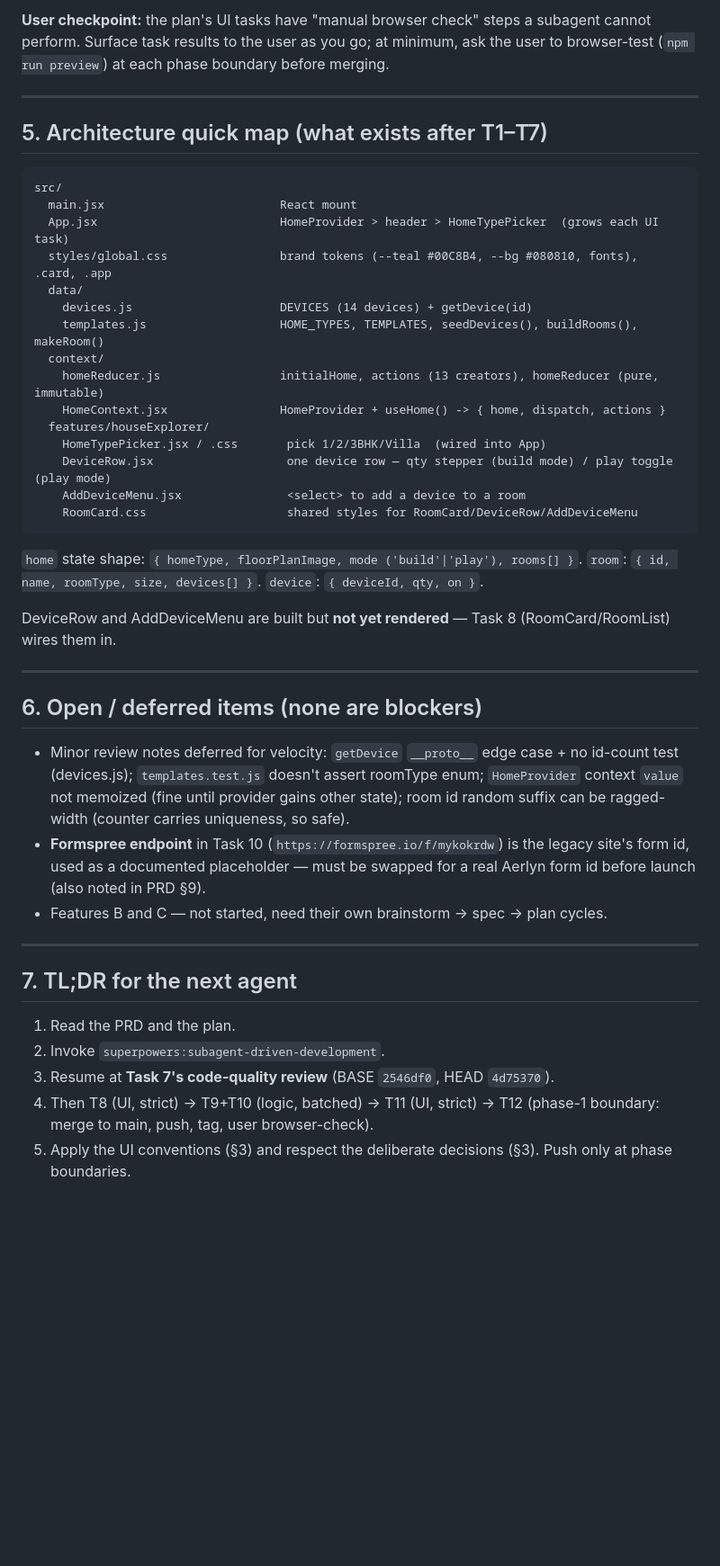
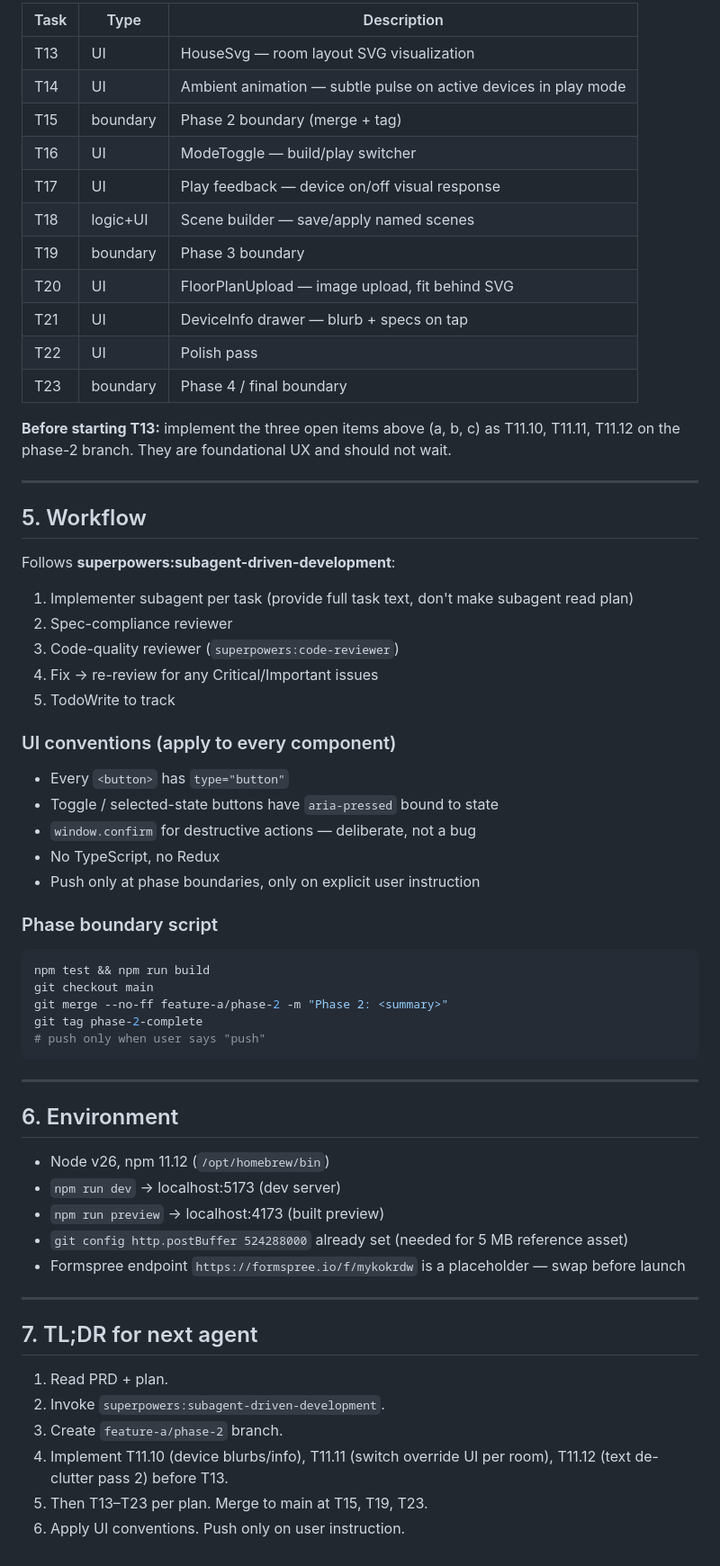
Before and after one commit to Sid342/aerlyn, a Markdown page: docs/HANDOFF.md, the part around one of its changes. Shown at 90% size. GitHub-like rendering; blank space fills up the shorter version.

````diff
--- a/docs/HANDOFF.md
+++ b/docs/HANDOFF.md
@@ -105,46 +159,64 @@ git tag phase-N-complete && git push origin phase-N-complete
 
-**User checkpoint:** the plan's UI tasks have "manual browser check" steps a subagent cannot perform. Surface task results to the user as you go; at minimum, ask the user to browser-test (`npm run preview`) at each phase boundary before merging.
+| Task | Type | Description |
+|------|------|-------------|
+| T13 | UI | HouseSvg — room layout SVG visualization |
+| T14 | UI | Ambient animation — subtle pulse on active devices in play mode |
+| T15 | boundary | Phase 2 boundary (merge + tag) |
+| T16 | UI | ModeToggle — build/play switcher |
+| T17 | UI | Play feedback — device on/off visual response |
+| T18 | logic+UI | Scene builder — save/apply named scenes |
+| T19 | boundary | Phase 3 boundary |
+| T20 | UI | FloorPlanUpload — image upload, fit behind SVG |
+| T21 | UI | DeviceInfo drawer — blurb + specs on tap |
+| T22 | UI | Polish pass |
+| T23 | boundary | Phase 4 / final boundary |
+
+**Before starting T13:** implement the three open items above (a, b, c) as T11.10, T11.11, T11.12 on the phase-2 branch. They are foundational UX and should not wait.
 
 ---
 
-## 5. Architecture quick map (what exists after T1–T7)
+## 5. Workflow
 
+Follows **superpowers:subagent-driven-development**:
+1. Implementer subagent per task (provide full task text, don't make subagent read plan)
+2. Spec-compliance reviewer
+3. Code-quality reviewer (`superpowers:code-reviewer`)
+4. Fix → re-review for any Critical/Important issues
+5. TodoWrite to track
+
+### UI conventions (apply to every component)
+- Every `<button>` has `type="button"`
+- Toggle / selected-state buttons have `aria-pressed` bound to state
+- `window.confirm` for destructive actions — deliberate, not a bug
+- No TypeScript, no Redux
+- Push only at phase boundaries, only on explicit user instruction
+
+### Phase boundary script
+```bash
+npm test && npm run build
+git checkout main
+git merge --no-ff feature-a/phase-2 -m "Phase 2: <summary>"
+git tag phase-2-complete
+# push only when user says "push"
 ```
-src/
-  main.jsx                         React mount
-  App.jsx                          HomeProvider > header > HomeTypePicker  (grows each UI task)
-  styles/global.css                brand tokens (--teal #00C8B4, --bg #080810, fonts), .card, .app
-  data/
-    devices.js                     DEVICES (14 devices) + getDevice(id)
-    templates.js                   HOME_TYPES, TEMPLATES, seedDevices(), buildRooms(), makeRoom()
-  context/
-    homeReducer.js                 initialHome, actions (13 creators), homeReducer (pure, immutable)
-    HomeContext.jsx                HomeProvider + useHome() -> { home, dispatch, actions }
-  features/houseExplorer/
-    HomeTypePicker.jsx / .css       pick 1/2/3BHK/Villa  (wired into App)
-    DeviceRow.jsx                   one device row — qty stepper (build mode) / play toggle (play mode)
-    AddDeviceMenu.jsx               <select> to add a device to a room
-    RoomCard.css                    shared styles for RoomCard/DeviceRow/AddDeviceMenu
-```
-`home` state shape: `{ homeType, floorPlanImage, mode ('build'|'play'), rooms[] }`.
-`room`: `{ id, name, roomType, size, devices[] }`. `device`: `{ deviceId, qty, on }`.
-
-DeviceRow and AddDeviceMenu are built but **not yet rendered** — Task 8 (RoomCard/RoomList) wires them in.
 
 ---
 
-## 6. Open / deferred items (none are blockers)
+## 6. Environment
 
-- Minor review notes deferred for velocity: `getDevice` `__proto__` edge case + no id-count test (devices.js); `templates.test.js` doesn't assert roomType enum; `HomeProvider` context `value` not memoized (fine until provider gains other state); room id random suffix can be ragged-width (counter carries uniqueness, so safe).
-- **Formspree endpoint** in Task 10 (`https://formspree.io/f/mykokrdw`) is the legacy site's form id, used as a documented placeholder — must be swapped for a real Aerlyn form id before launch (also noted in PRD §9).
-- Features B and C — not started, need their own brainstorm → spec → plan cycles.
+- Node v26, npm 11.12 (`/opt/homebrew/bin`)
+- `npm run dev` → localhost:5173 (dev server)
+- `npm run preview` → localhost:4173 (built preview)
+- `git config http.postBuffer 524288000` already set (needed for 5 MB reference asset)
+- Formspree endpoint `https://formspree.io/f/mykokrdw` is a placeholder — swap before launch
 
 ---
 
-## 7. TL;DR for the next agent
+## 7. TL;DR for next agent
 
-1. Read the PRD and the plan.
+1. Read PRD + plan.
 2. Invoke `superpowers:subagent-driven-development`.
-3. Resume at **Task 7's code-quality review** (BASE `2546df0`, HEAD `4d75370`).
-4. Then T8 (UI, strict) → T9+T10 (logic, batched) → T11 (UI, strict) → T12 (phase-1 boundary: merge to main, push, tag, user browser-check).
-5. Apply the UI conventions (§3) and respect the deliberate decisions (§3). Push only at phase boundaries.
+3. Create `feature-a/phase-2` branch.
+4. Implement T11.10 (device blurbs/info), T11.11 (switch override UI per room), T11.12 (text de-clutter pass 2) before T13.
+5. Then T13–T23 per plan. Merge to main at T15, T19, T23.
+6. Apply UI conventions. Push only on user instruction.
````
Also changed, not shown: other parts of docs/HANDOFF.md (+125 -71 lines).
